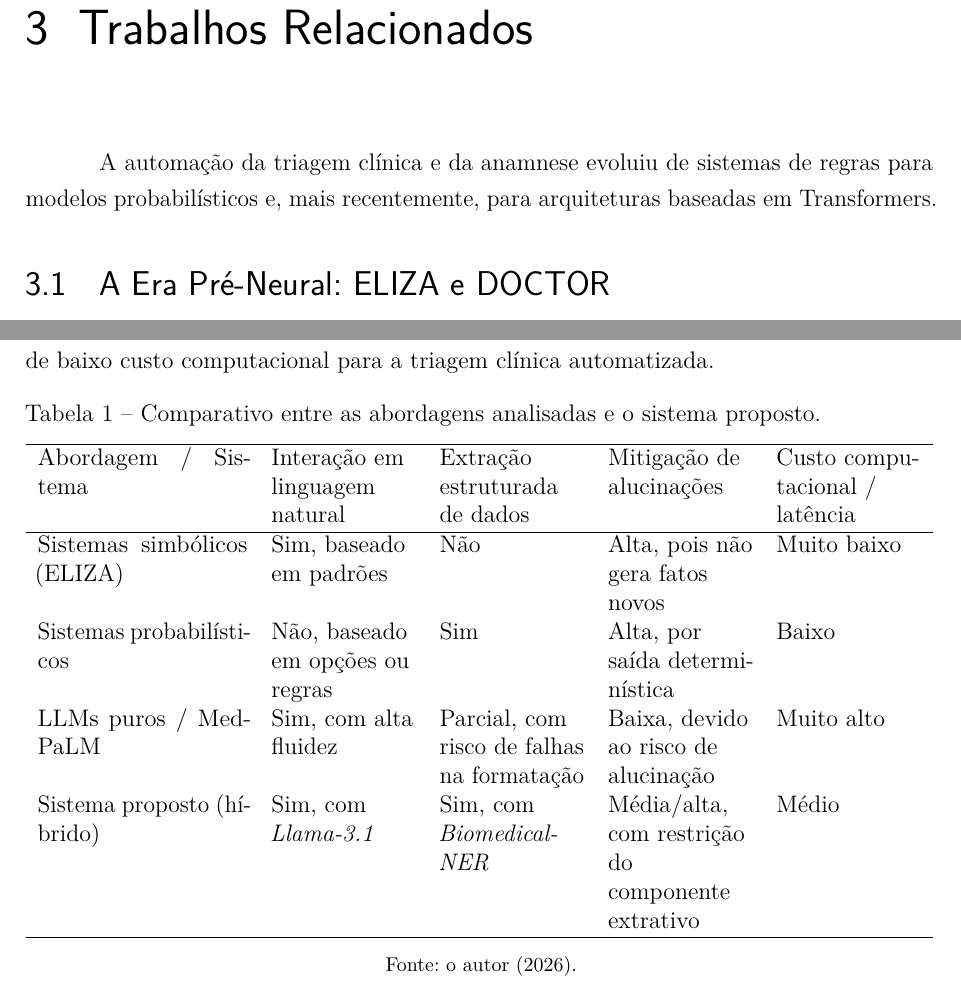
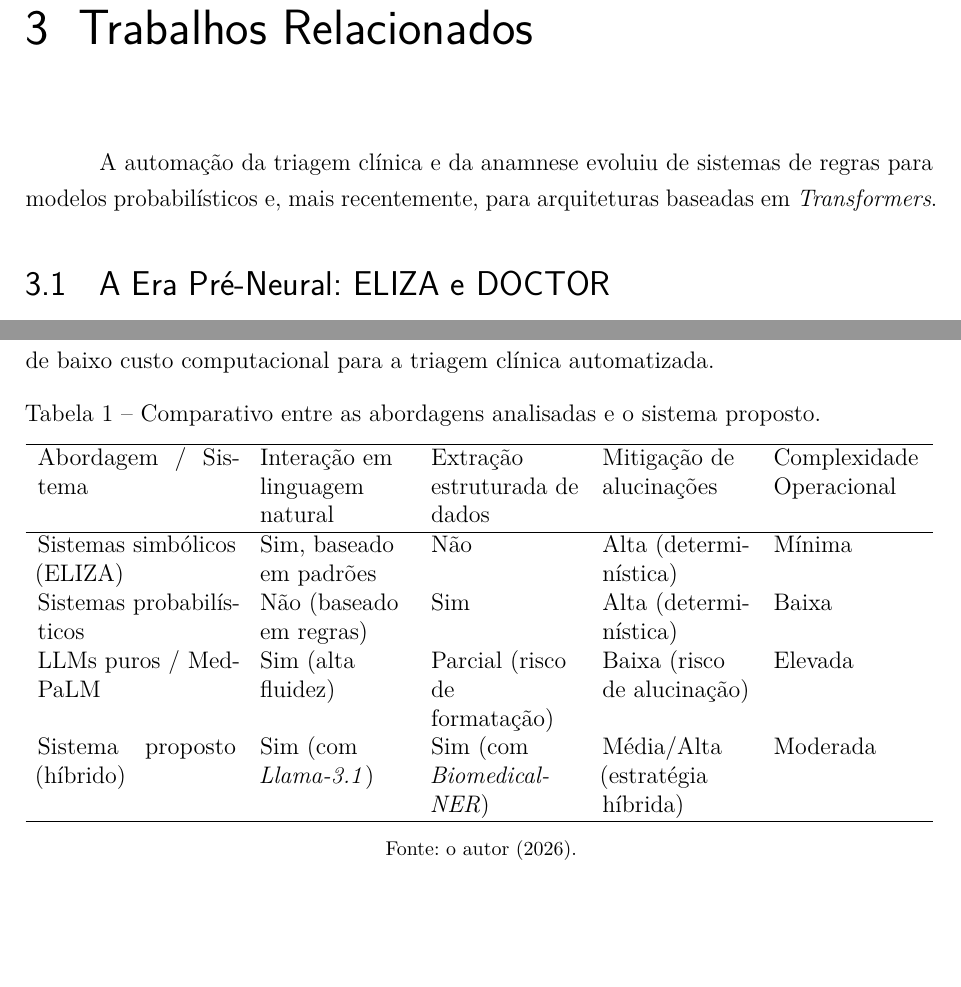
Before and after one commit to henriqtorresl/TCC, a LaTeX thesis (docs/latex/tcc.tex, which reads docs/latex/editaveis/consideracoes.tex): two parts of pages 35 and 37 of 83, joined at a grey line, cut so that both start at the same text, the shorter picture padded with empty space. Compiled offline with pdfLaTeX.

```diff
--- a/docs/latex/editaveis/consideracoes.tex
+++ b/docs/latex/editaveis/consideracoes.tex
@@ -2,7 +2,7 @@
 \label{cap:trabalhos}
 
 A automação da triagem clínica e da anamnese evoluiu de sistemas de regras para modelos
-probabilísticos e, mais recentemente, para arquiteturas baseadas em Transformers.
+probabilísticos e, mais recentemente, para arquiteturas baseadas em \textit{Transformers}.
 
 \section{A Era Pré-Neural: ELIZA e DOCTOR}
 
@@ -91,14 +91,14 @@
 \centering
 \caption{Comparativo entre as abordagens analisadas e o sistema proposto.}
 \label{tab:comparativo-trabalhos}
-\begin{tabularx}{\textwidth}{p{3.7cm}Y Y Y Y}
+\begin{tabularx}{\textwidth}{p{3.5cm}Y Y Y Y}
 \hline
-Abordagem / Sistema & Interação em linguagem natural & Extração estruturada de dados & Mitigação de alucinações & Custo computacional / latência \\
+Abordagem / Sistema & Interação em linguagem natural & Extração estruturada de dados & Mitigação de alucinações & Complexidade Operacional \\
 \hline
-Sistemas simbólicos (ELIZA) & Sim, baseado em padrões & Não & Alta, pois não gera fatos novos & Muito baixo \\
-Sistemas probabilísticos & Não, baseado em opções ou regras & Sim & Alta, por saída determinística & Baixo \\
-LLMs puros / Med-PaLM & Sim, com alta fluidez & Parcial, com risco de falhas na formatação & Baixa, devido ao risco de alucinação & Muito alto \\
-Sistema proposto (híbrido) & Sim, com \textit{Llama-3.1} & Sim, com \textit{Biomedical-NER} & Média/alta, com restrição do componente extrativo & Médio \\
+Sistemas simbólicos (ELIZA) & Sim, baseado em padrões & Não & Alta (determinística) & Mínima \\
+Sistemas probabilísticos & Não (baseado em regras) & Sim & Alta (determinística) & Baixa \\
+LLMs puros / Med-PaLM & Sim (alta fluidez) & Parcial (risco de formatação) & Baixa (risco de alucinação) & Elevada \\
+Sistema proposto (híbrido) & Sim (com \textit{Llama-3.1}) & Sim (com \textit{Biomedical-NER}) & Média/Alta (estratégia híbrida) & Moderada \\
 \hline
 \end{tabularx}
 \fontetcc{o autor (2026).}
```
Also changed, not shown: docs/latex/editaveis/consideracoes.tex (2 more changed lines).
